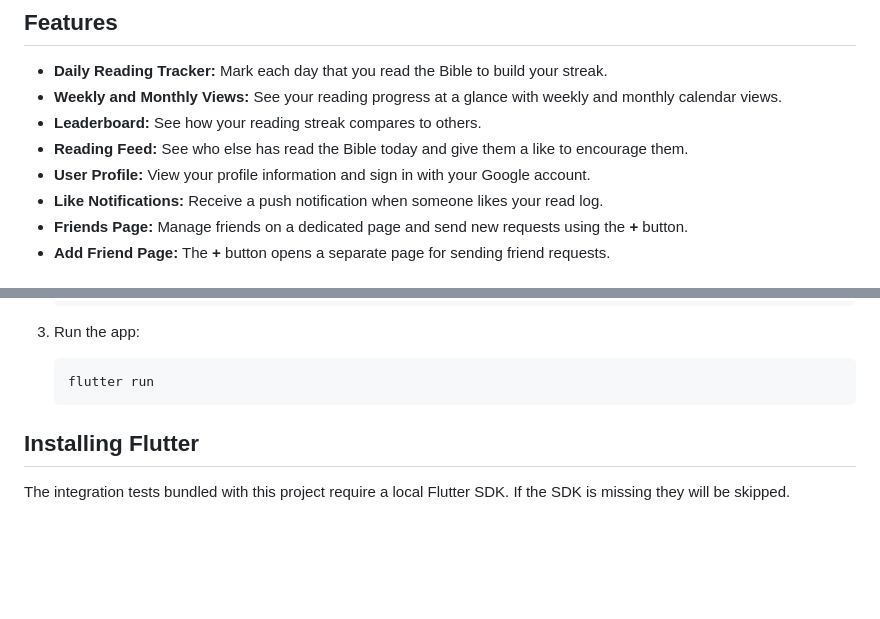
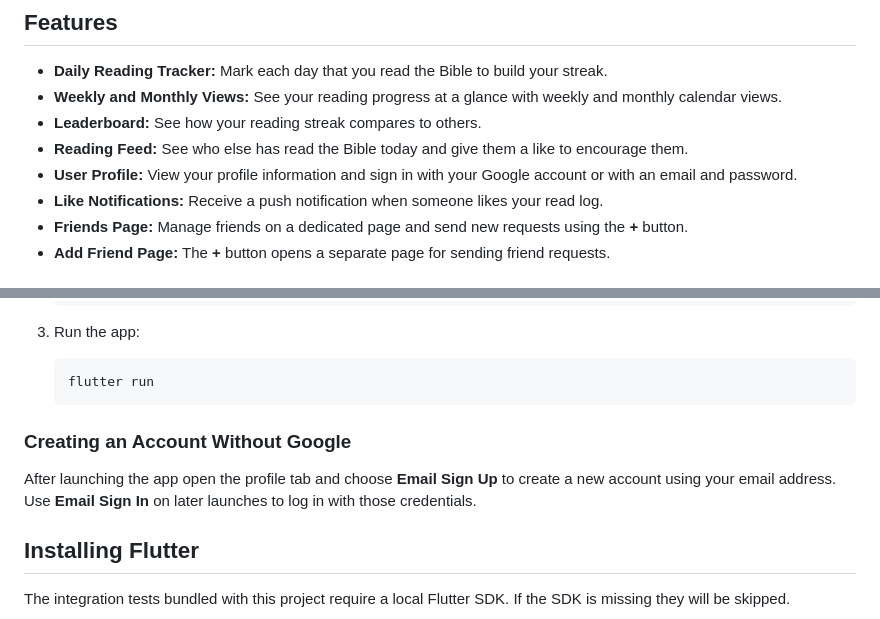
Before and after one commit to Shir0o/bible-read, a Markdown page: README.md, 2 parts joined by grey strips. GitHub-like rendering; blank space fills up the shorter version.

Commit message:
docs: describe email sign-in

````diff
--- a/README.md
+++ b/README.md
@@ -8,7 +8,7 @@ A Flutter application designed to help individuals and groups track their daily
 *   **Weekly and Monthly Views:** See your reading progress at a glance with weekly and monthly calendar views.
 *   **Leaderboard:** See how your reading streak compares to others.
 *   **Reading Feed:** See who else has read the Bible today and give them a like to encourage them.
-*   **User Profile:** View your profile information and sign in with your Google account.
+*   **User Profile:** View your profile information and sign in with your Google account or with an email and password.
 *   **Like Notifications:** Receive a push notification when someone likes your read log.
 *   **Friends Page:** Manage friends on a dedicated page and send new requests using the **+** button.
 *   **Add Friend Page:** The **+** button opens a separate page for sending friend requests.
@@ -50,6 +50,12 @@ This project is a starting point for a Flutter application.
     ```bash
     flutter run
     ```
+
+### Creating an Account Without Google
+
+After launching the app open the profile tab and choose **Email Sign Up** to
+create a new account using your email address. Use **Email Sign In** on later
+launches to log in with those credentials.
 
 ## Installing Flutter
 
````
